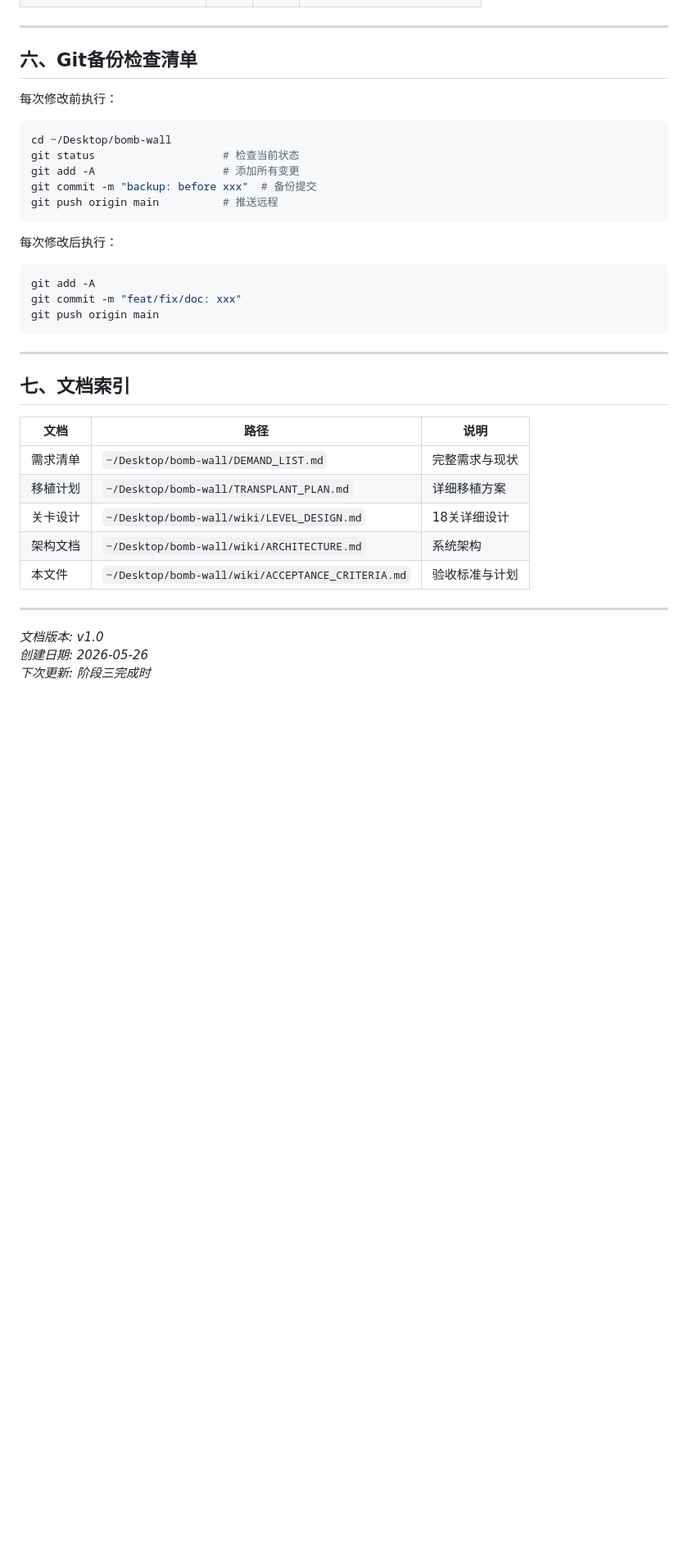
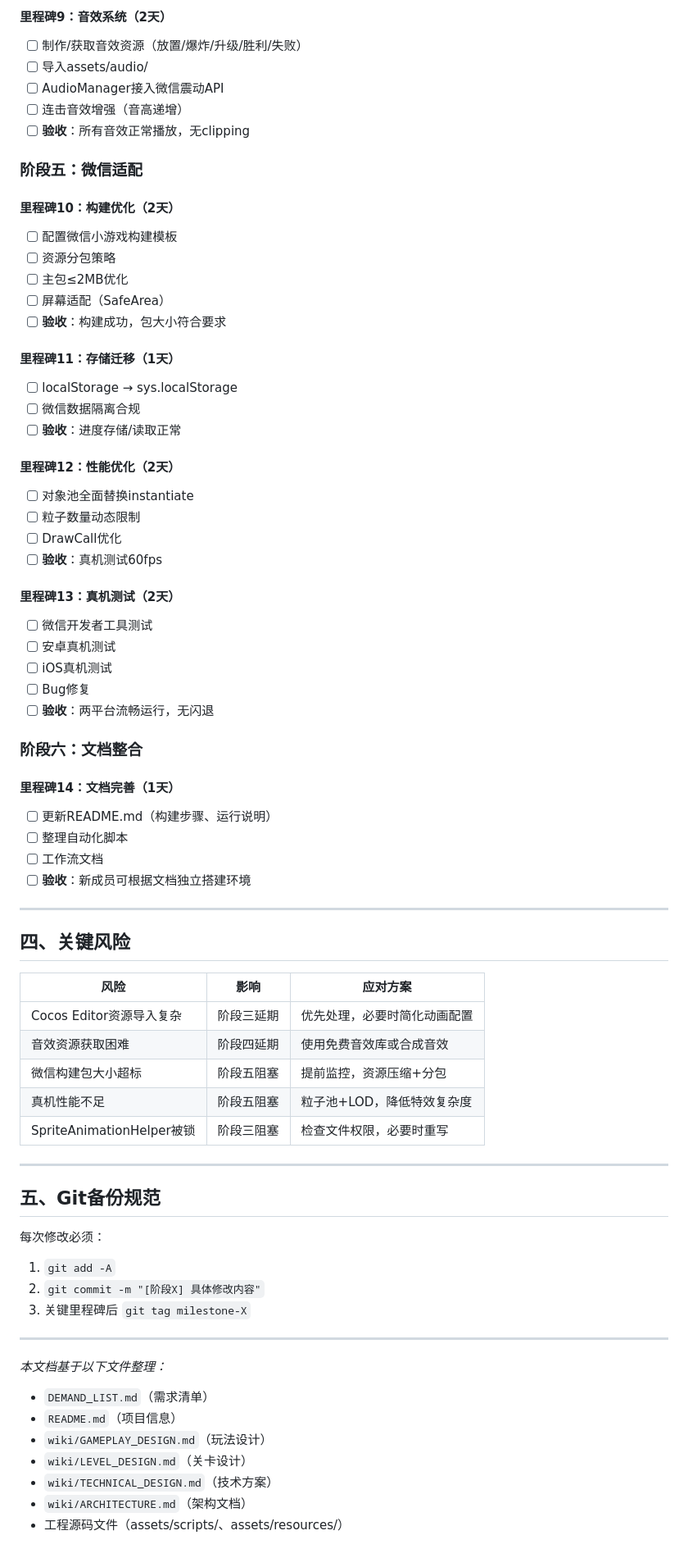
Before and after one commit to htc332/BombCaw, a Markdown page: wiki/ACCEPTANCE_CRITERIA.md, the part around one of its changes. Shown at 82% size. Rendered like a GitHub page; blank space fills up the shorter version.

````diff
--- a/wiki/ACCEPTANCE_CRITERIA.md
+++ b/wiki/ACCEPTANCE_CRITERIA.md
@@ -257,38 +232,73 @@
+#### 里程碑9：音效系统（2天）
+- [ ] 制作/获取音效资源（放置/爆炸/升级/胜利/失败）
+- [ ] 导入assets/audio/
+- [ ] AudioManager接入微信震动API
+- [ ] 连击音效增强（音高递增）
+- [ ] **验收**：所有音效正常播放，无clipping
+
+### 阶段五：微信适配
+
+#### 里程碑10：构建优化（2天）
+- [ ] 配置微信小游戏构建模板
+- [ ] 资源分包策略
+- [ ] 主包≤2MB优化
+- [ ] 屏幕适配（SafeArea）
+- [ ] **验收**：构建成功，包大小符合要求
+
+#### 里程碑11：存储迁移（1天）
+- [ ] localStorage → sys.localStorage
+- [ ] 微信数据隔离合规
+- [ ] **验收**：进度存储/读取正常
+
+#### 里程碑12：性能优化（2天）
+- [ ] 对象池全面替换instantiate
+- [ ] 粒子数量动态限制
+- [ ] DrawCall优化
+- [ ] **验收**：真机测试60fps
+
+#### 里程碑13：真机测试（2天）
+- [ ] 微信开发者工具测试
+- [ ] 安卓真机测试
+- [ ] iOS真机测试
+- [ ] Bug修复
+- [ ] **验收**：两平台流畅运行，无闪退
+
+### 阶段六：文档整合
+
+#### 里程碑14：文档完善（1天）
+- [ ] 更新README.md（构建步骤、运行说明）
+- [ ] 整理自动化脚本
+- [ ] 工作流文档
+- [ ] **验收**：新成员可根据文档独立搭建环境
 
 ---
 
-## 六、Git备份检查清单
+## 四、关键风险
 
-每次修改前执行：
-```bash
-cd ~/Desktop/bomb-wall
-git status                    # 检查当前状态
-git add -A                    # 添加所有变更
-git commit -m "backup: before xxx"  # 备份提交
-git push origin main          # 推送远程
-```
-
-每次修改后执行：
-```bash
-git add -A
-git commit -m "feat/fix/doc: xxx"
-git push origin main
-```
+| 风险 | 影响 | 应对方案 |
+|------|------|----------|
+| Cocos Editor资源导入复杂 | 阶段三延期 | 优先处理，必要时简化动画配置 |
+| 音效资源获取困难 | 阶段四延期 | 使用免费音效库或合成音效 |
+| 微信构建包大小超标 | 阶段五阻塞 | 提前监控，资源压缩+分包 |
+| 真机性能不足 | 阶段五阻塞 | 粒子池+LOD，降低特效复杂度 |
+| SpriteAnimationHelper被锁 | 阶段三阻塞 | 检查文件权限，必要时重写 |
 
 ---
 
-## 七、文档索引
+## 五、Git备份规范
 
-| 文档 | 路径 | 说明 |
-|------|------|------|
-| 需求清单 | `~/Desktop/bomb-wall/DEMAND_LIST.md` | 完整需求与现状 |
-| 移植计划 | `~/Desktop/bomb-wall/TRANSPLANT_PLAN.md` | 详细移植方案 |
-| 关卡设计 | `~/Desktop/bomb-wall/wiki/LEVEL_DESIGN.md` | 18关详细设计 |
-| 架构文档 | `~/Desktop/bomb-wall/wiki/ARCHITECTURE.md` | 系统架构 |
-| 本文件 | `~/Desktop/bomb-wall/wiki/ACCEPTANCE_CRITERIA.md` | 验收标准与计划 |
+每次修改必须：
+1. `git add -A`
+2. `git commit -m "[阶段X] 具体修改内容"`
+3. 关键里程碑后 `git tag milestone-X`
 
 ---
 
-_文档版本: v1.0_
-_创建日期: 2026-05-26_
-_下次更新: 阶段三完成时_
+*本文档基于以下文件整理：*
+- `DEMAND_LIST.md`（需求清单）
+- `README.md`（项目信息）
+- `wiki/GAMEPLAY_DESIGN.md`（玩法设计）
+- `wiki/LEVEL_DESIGN.md`（关卡设计）
+- `wiki/TECHNICAL_DESIGN.md`（技术方案）
+- `wiki/ARCHITECTURE.md`（架构文档）
+- 工程源码文件（assets/scripts/、assets/resources/）
````
Also changed, not shown: other parts of wiki/ACCEPTANCE_CRITERIA.md (+201 -226 lines).
